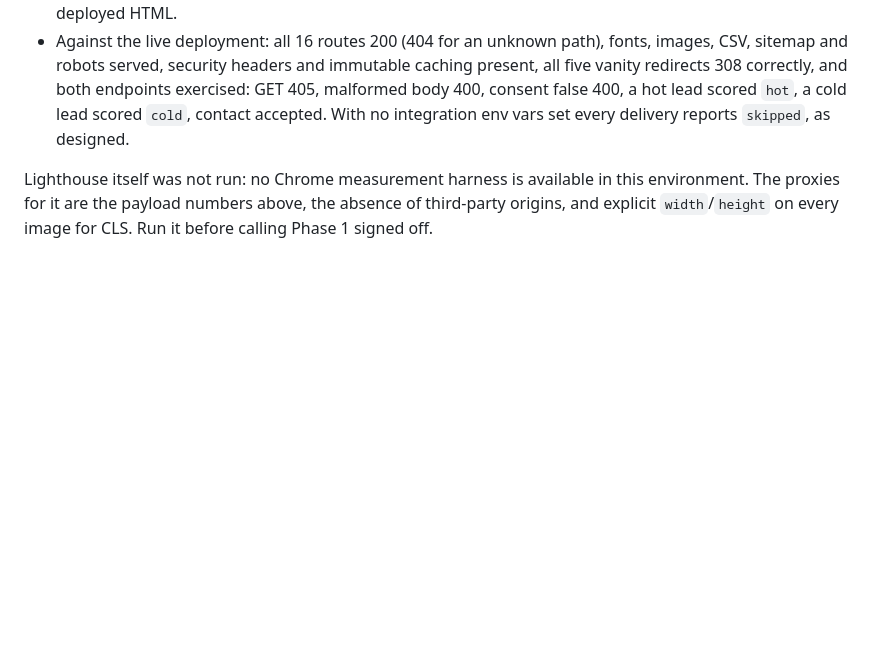
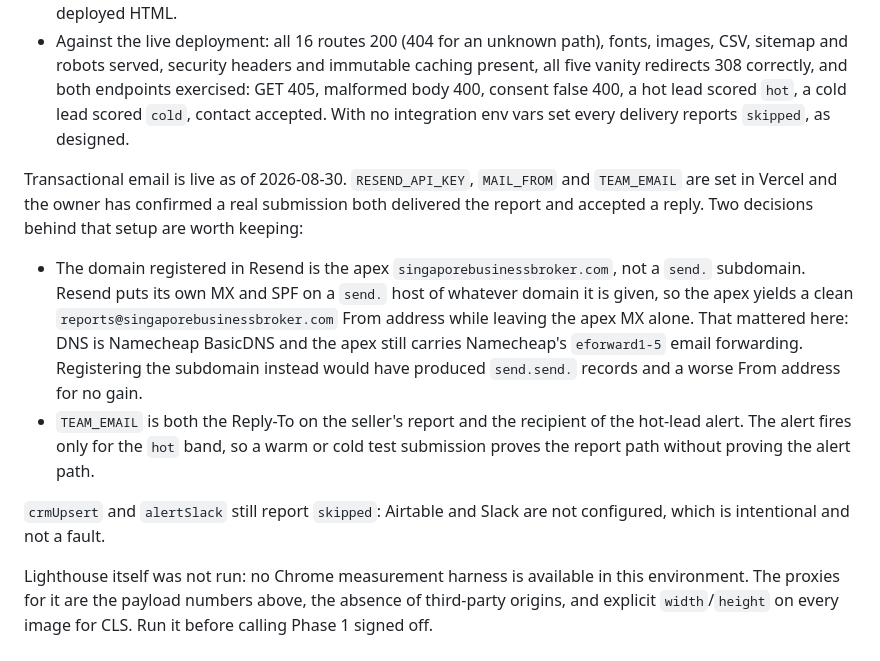
Before and after one commit to ericong-cmd/singaporebusinessbroker.com, a Markdown page: docs/build-notes.md, the part around the change. Drawn GitHub-style; blank space fills up the shorter version.

Commit message:
Record that transactional email is live
The owner confirmed a real valuation submission delivered the report and
accepted a reply, so the last functional gap on the site is closed.

Notes the two setup decisions that are not obvious from the code: why the
apex rather than a send. subdomain is registered in Resend (it keeps the
Namecheap email forwarding on the apex MX intact and gives a cleaner From
address), and that the hot-lead alert only fires for the hot band, so a
warm or cold test proves the report path but not the alert path.

```diff
--- a/docs/build-notes.md
+++ b/docs/build-notes.md
@@ -251,6 +251,27 @@ Against the built output, not the dev server:
   lead scored `hot`, a cold lead scored `cold`, contact accepted. With no
   integration env vars set every delivery reports `skipped`, as designed.
 
+Transactional email is live as of 2026-08-30. `RESEND_API_KEY`, `MAIL_FROM`
+and `TEAM_EMAIL` are set in Vercel and the owner has confirmed a real
+submission both delivered the report and accepted a reply. Two decisions
+behind that setup are worth keeping:
+
+- The domain registered in Resend is the apex `singaporebusinessbroker.com`,
+  not a `send.` subdomain. Resend puts its own MX and SPF on a `send.` host
+  of whatever domain it is given, so the apex yields a clean
+  `reports@singaporebusinessbroker.com` From address while leaving the apex
+  MX alone. That mattered here: DNS is Namecheap BasicDNS and the apex still
+  carries Namecheap's `eforward1-5` email forwarding. Registering the
+  subdomain instead would have produced `send.send.` records and a worse
+  From address for no gain.
+- `TEAM_EMAIL` is both the Reply-To on the seller's report and the recipient
+  of the hot-lead alert. The alert fires only for the `hot` band, so a warm
+  or cold test submission proves the report path without proving the alert
+  path.
+
+`crmUpsert` and `alertSlack` still report `skipped`: Airtable and Slack are
+not configured, which is intentional and not a fault.
+
 Lighthouse itself was not run: no Chrome measurement harness is available in
 this environment. The proxies for it are the payload numbers above, the
 absence of third-party origins, and explicit `width`/`height` on every image
```
